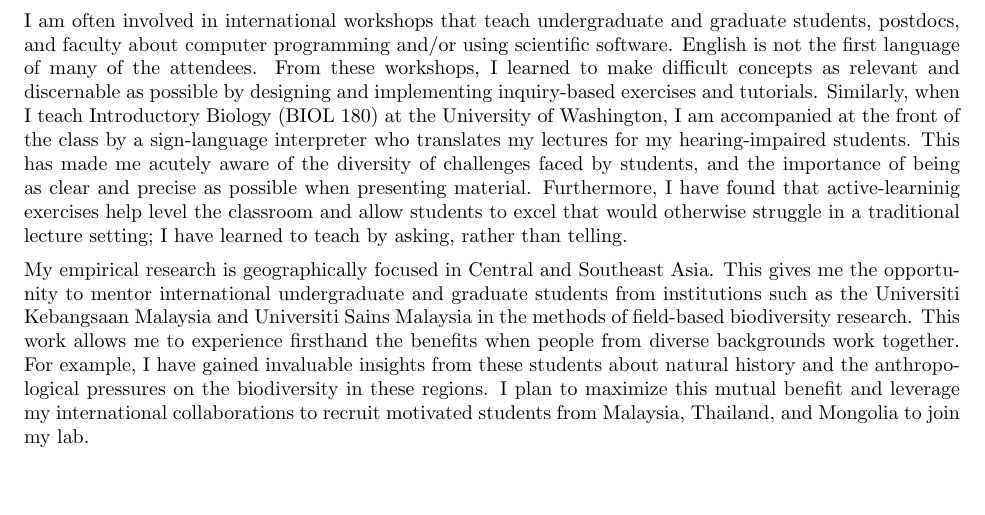
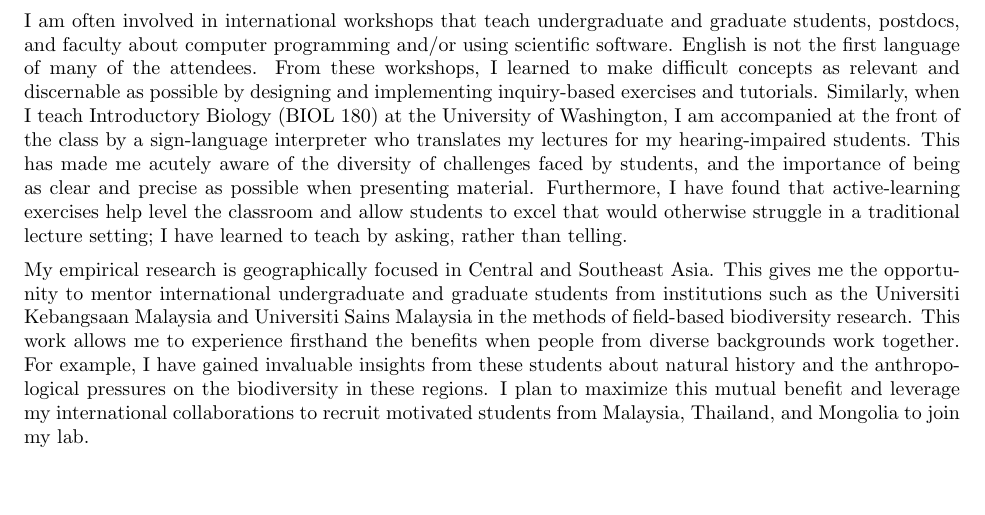
Before and after one commit to joaks1/diversity-statement-jro, a LaTeX document (diversity-statement-jro.tex, which reads diversity-statement-jro-main.tex): part of the page, cut so that both start at the same text. Compiled offline with pdfLaTeX.

Commit message:
Fixing typo.

```diff
--- a/diversity-statement-jro-main.tex
+++ b/diversity-statement-jro-main.tex
@@ -43,7 +43,7 @@ interpreter who translates my lectures for my hearing-impaired students.
 This has made me acutely aware of the diversity of challenges faced by
 students, and the importance of being as clear and precise as possible when
 presenting material.
-Furthermore, I have found that active-learninig exercises help level the
+Furthermore, I have found that active-learning exercises help level the
 classroom and allow students to excel that would otherwise struggle in a
 traditional lecture setting; I have learned to teach by asking, rather than
 telling.
```
